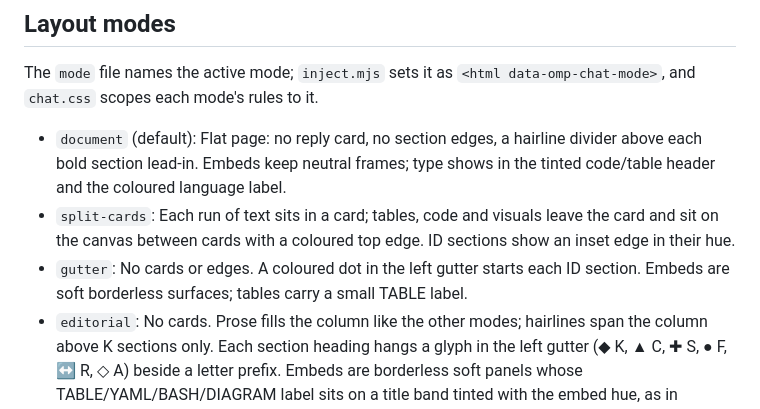
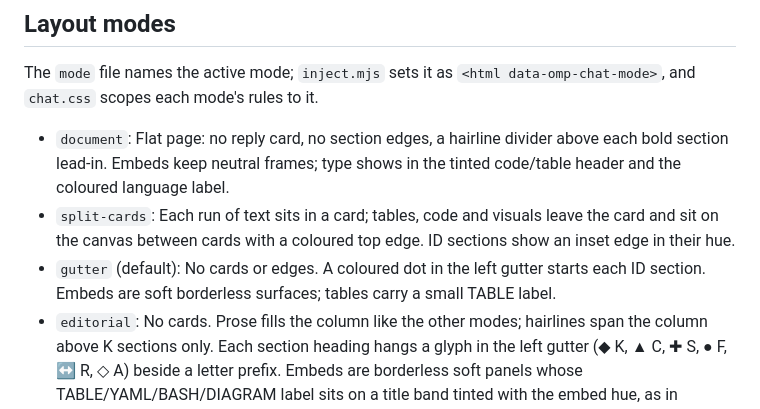
Before and after one commit to adam-jackson-cf/oh-mi-pi-config, a Markdown page: orca-plugins/chat-section-style/README.md, the part around the change. Rendered like a GitHub page.

Commit message:
docs(orca-plugins): name gutter as the default mode

```diff
--- a/orca-plugins/chat-section-style/README.md
+++ b/orca-plugins/chat-section-style/README.md
@@ -25,13 +25,13 @@ from a clone.
 The `mode` file names the active mode; `inject.mjs` sets it as `<html data-omp-chat-mode>`, and
 `chat.css` scopes each mode's rules to it.
 
-- `document` (default): Flat page: no reply card, no section edges, a hairline divider above each
+- `document`: Flat page: no reply card, no section edges, a hairline divider above each
   bold section lead-in. Embeds keep neutral frames; type shows in the tinted code/table header and
   the coloured language label.
 - `split-cards`: Each run of text sits in a card; tables, code and visuals leave the card and sit on
   the canvas between cards with a coloured top edge. ID sections show an inset edge in their hue.
-- `gutter`: No cards or edges. A coloured dot in the left gutter starts each ID section. Embeds are
-  soft borderless surfaces; tables carry a small TABLE label.
+- `gutter` (default): No cards or edges. A coloured dot in the left gutter starts each ID section.
+  Embeds are soft borderless surfaces; tables carry a small TABLE label.
 - `editorial`: No cards. Prose fills the column like the other modes; hairlines span the column
   above K sections only. Each section heading hangs a glyph in the left gutter (◆ K, ▲ C, ✚ S, ● F,
   ↔ R, ◇ A) beside a letter prefix. Embeds are borderless soft panels whose TABLE/YAML/BASH/DIAGRAM
```
Also changed, not shown: orca-plugins/orca-chat-style/SKILL.md (+1 -1 lines).
